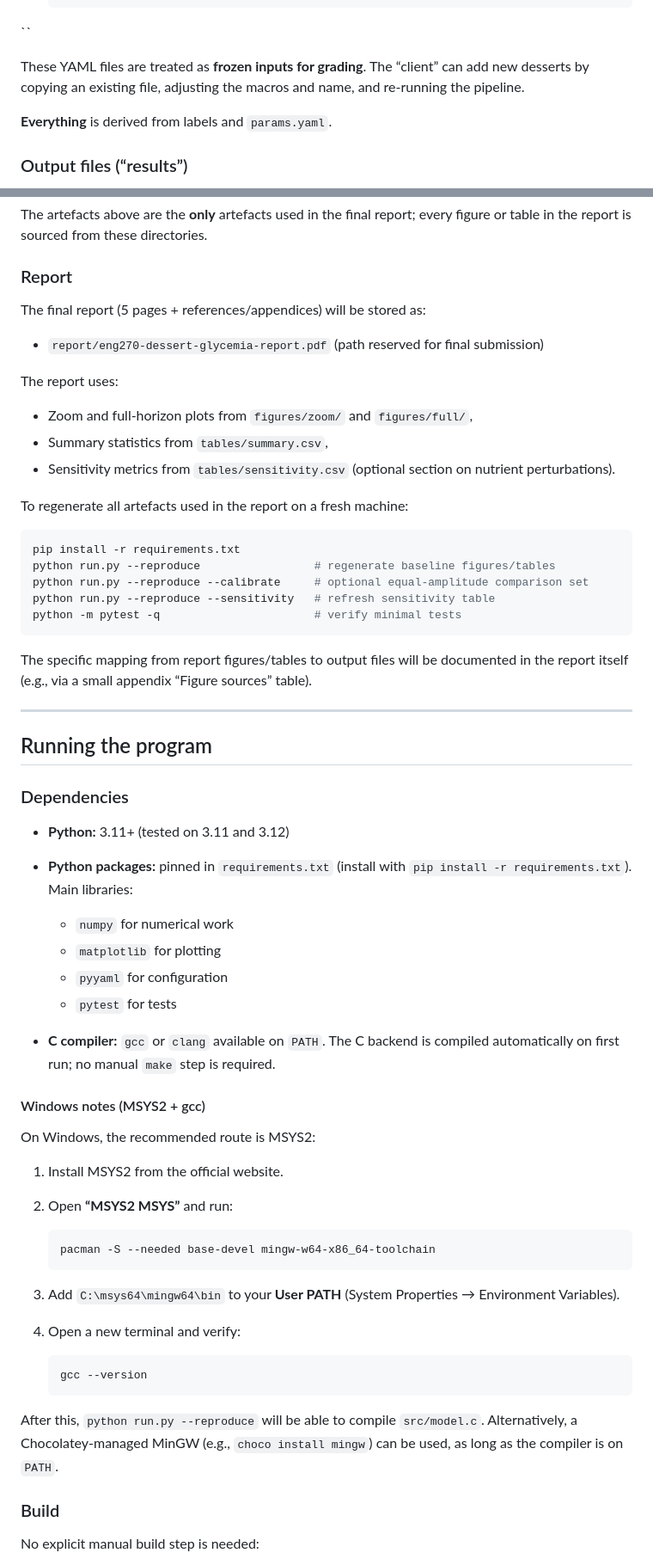
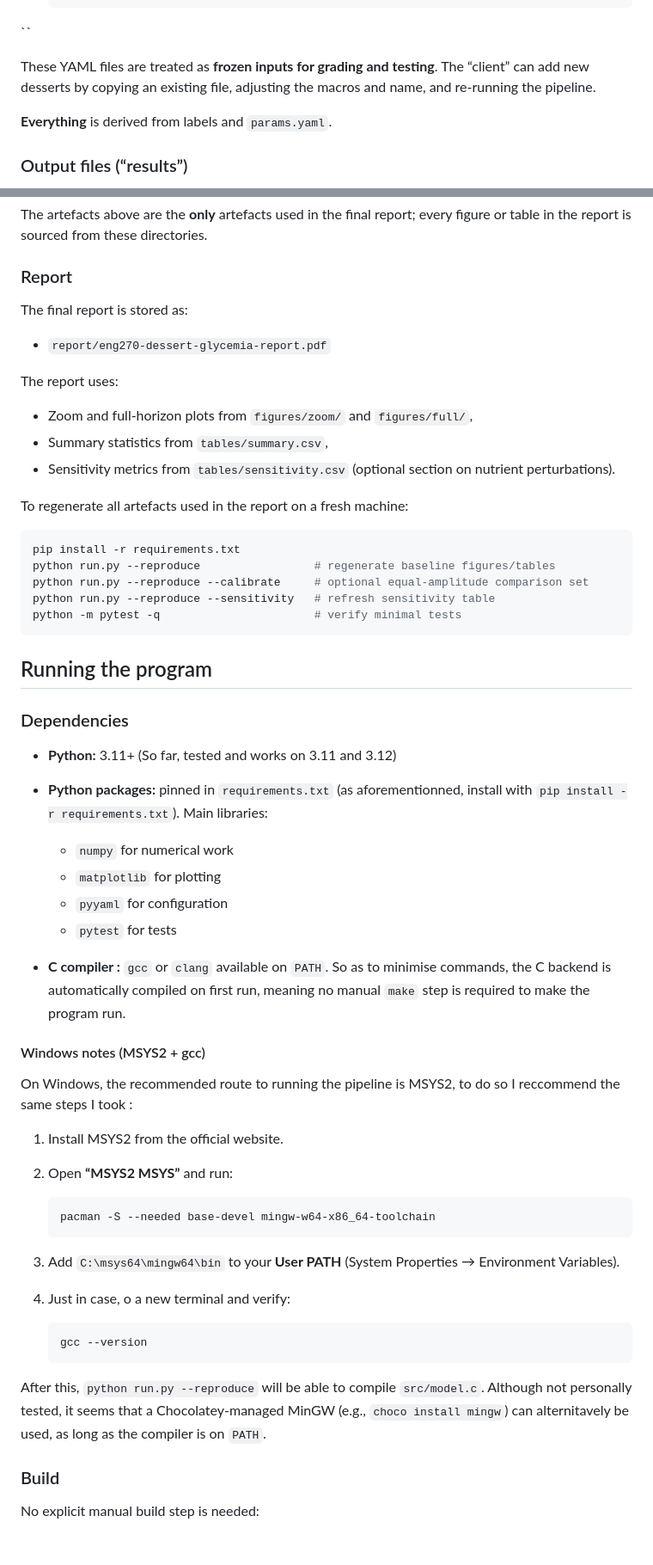
Before and after one commit to juanius67/eng270-dessert-glycemia, a Markdown page: README.md, 2 parts joined by grey strips. Shown: that part at 86% size. Rendered like a GitHub page; blank space fills up the shorter version.

Commit message:
more celanup

````diff
--- a/README.md
+++ b/README.md
@@ -46,7 +46,7 @@ ALL user-supplied inputs live under `configs/`; this section describes are what
   portion_g: 85.0
 ``
 
-These YAML files are treated as **frozen inputs for grading**. The “client” can add new desserts by copying an existing file, adjusting the macros and name, and re-running the pipeline.
+These YAML files are treated as **frozen inputs for grading and testing**. The “client” can add new desserts by copying an existing file, adjusting the macros and name, and re-running the pipeline.
 
 **Everything** is derived from labels and `params.yaml`.
 
@@ -82,9 +82,9 @@ The artefacts above are the **only** artefacts used in the final report; every f
 
 ### Report
 
-The final report (5 pages + references/appendices) will be stored as:
+The final report is stored as:
 
-* `report/eng270-dessert-glycemia-report.pdf`  (path reserved for final submission)
+* `report/eng270-dessert-glycemia-report.pdf`
 
 The report uses:
 
@@ -102,17 +102,13 @@ python run.py --reproduce --sensitivity   # refresh sensitivity table
 python -m pytest -q                       # verify minimal tests
 ```
 
-The specific mapping from report figures/tables to output files will be documented in the report itself (e.g., via a small appendix “Figure sources” table).
-
----
-
 ## Running the program
 
 ### Dependencies
 
-* **Python:** 3.11+ (tested on 3.11 and 3.12)
+* **Python:** 3.11+ (So far, tested and works on 3.11 and 3.12)
 
-* **Python packages:** pinned in `requirements.txt` (install with `pip install -r requirements.txt`).
+* **Python packages:** pinned in `requirements.txt` (as aforementionned, install with `pip install -r requirements.txt`).
   Main libraries:
 
   * `numpy` for numerical work
@@ -120,11 +116,11 @@ The specific mapping from report figures/tables to output files will be document
   * `pyyaml` for configuration
   * `pytest` for tests
 
-* **C compiler:** `gcc` or `clang` available on `PATH`. The C backend is compiled automatically on first run; no manual `make` step is required.
+* **C compiler :** `gcc` or `clang` available on `PATH`. So as to minimise commands, the C backend is automatically compiled on first run, meaning no manual `make` step is required to make the program run.
 
 #### Windows notes (MSYS2 + gcc)
 
-On Windows, the recommended route is MSYS2:
+On Windows, the recommended route to running the pipeline is MSYS2, to do so I reccommend the same steps I took :
 
 1. Install MSYS2 from the official website.
 
@@ -136,14 +132,14 @@ On Windows, the recommended route is MSYS2:
 
 3. Add `C:\msys64\mingw64\bin` to your **User PATH** (System Properties → Environment Variables).
 
-4. Open a new terminal and verify:
+4. Just in case, o a new terminal and verify:
 
    ```bash
    gcc --version
    ```
 
 After this, `python run.py --reproduce` will be able to compile `src/model.c`.
-Alternatively, a Chocolatey-managed MinGW (e.g., `choco install mingw`) can be used, as long as the compiler is on `PATH`.
+Although not personally tested, it seems that a Chocolatey-managed MinGW (e.g., `choco install mingw`) can alternitavely be used, as long as the compiler is on `PATH`.
 
 ### Build
 
````
